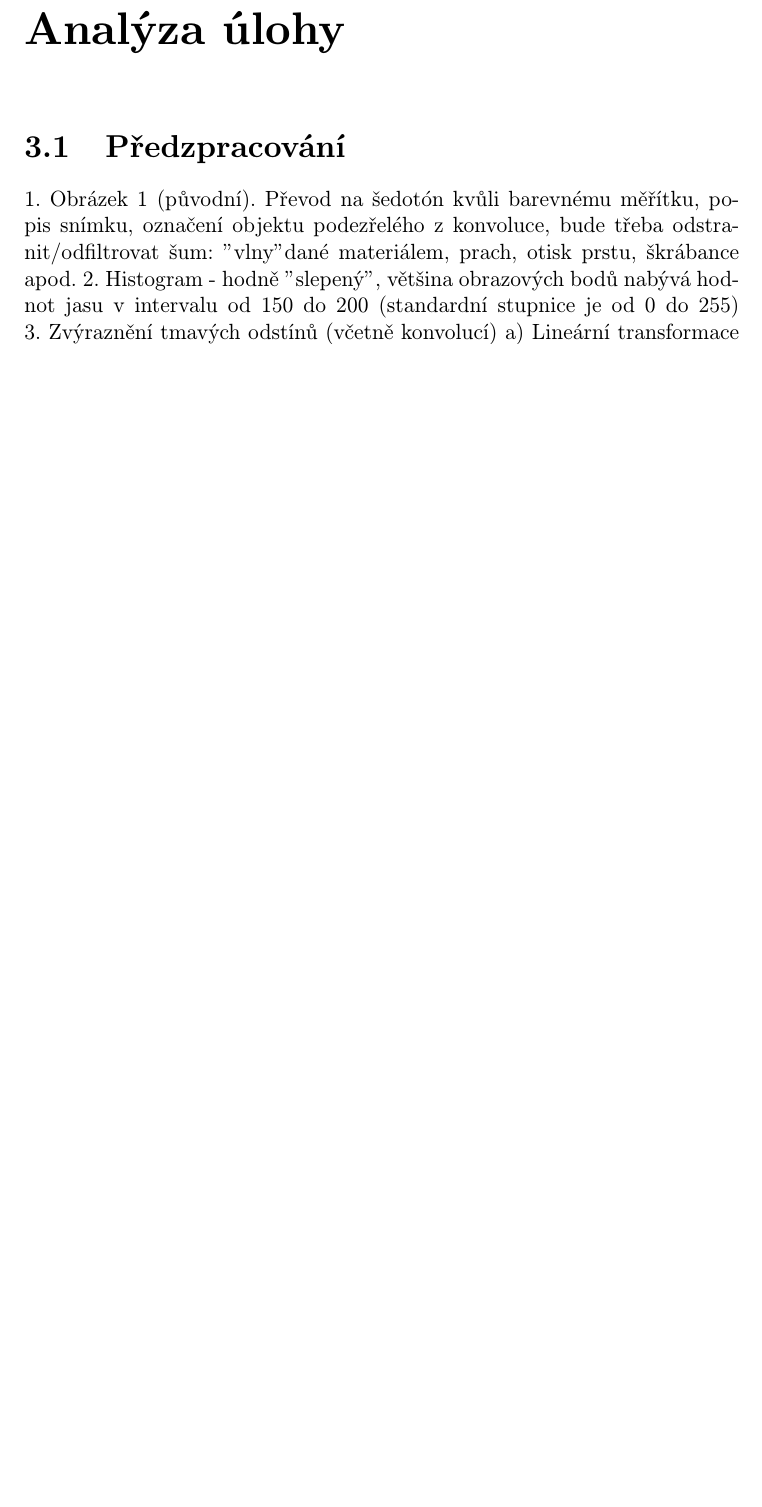
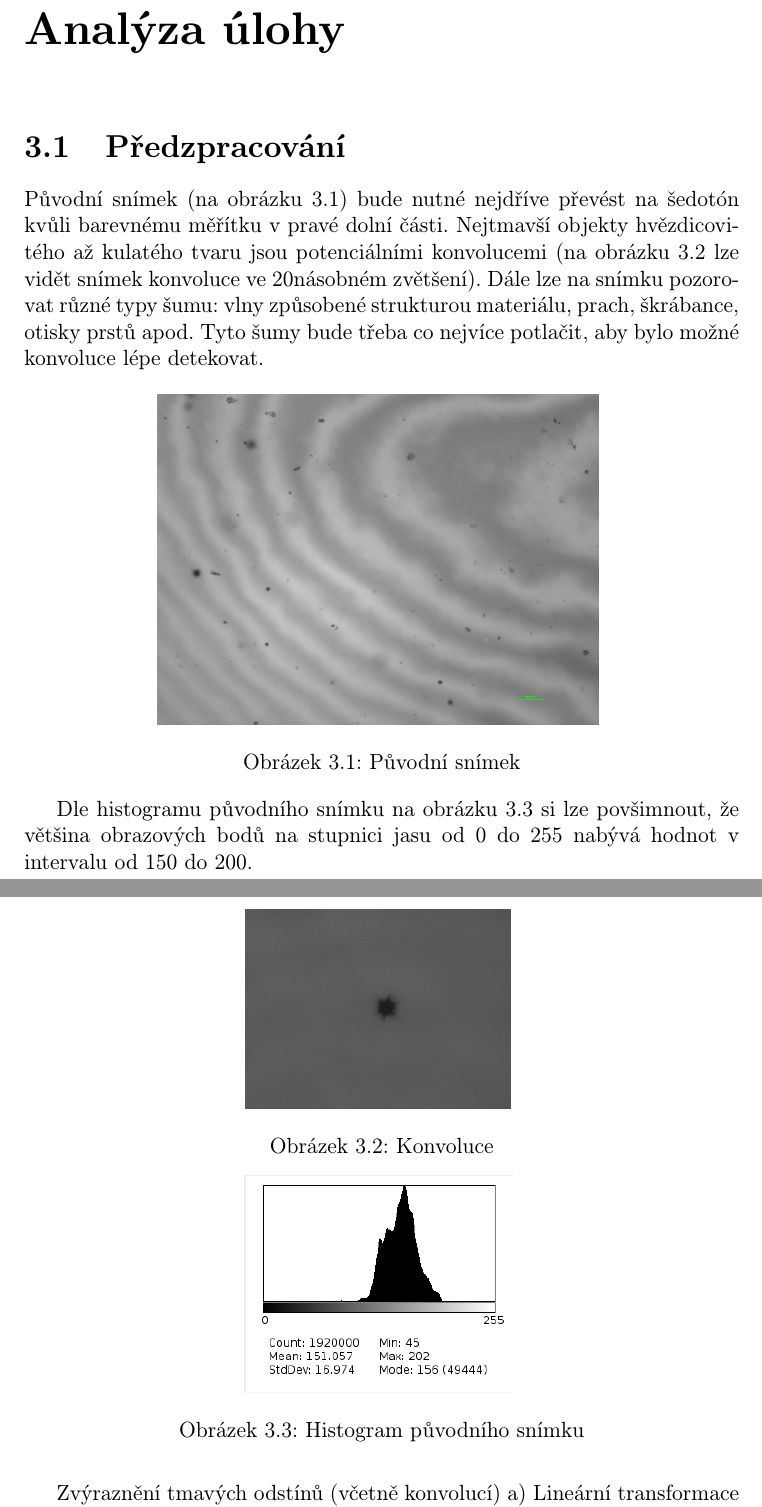
Before and after one commit to vairad/zcu-zvi, a LaTeX document (Dokumentace/Dokumentace.tex): part of page 6 of 9 before the commit and two parts of pages 6 and 7 of 10 after it, the two joined at a grey line, cut so that both start at the same text, the shorter picture padded with empty space. Compiled offline with pdfLaTeX.

Commit message:
Část předzpracování + obrázky

```diff
--- a/Dokumentace/Dokumentace.tex
+++ b/Dokumentace/Dokumentace.tex
@@ -54,9 +54,32 @@ a mezivýsledků, s dostupným programovým produktem, např. CVIP Tools,…}
 \end{enumerate}
 \chapter{Analýza úlohy}
 	\section{Předzpracování}
-	1. Obrázek 1 (původní). Převod na šedotón kvůli barevnému měřítku, popis snímku, označení objektu podezřelého z konvoluce, bude třeba odstranit/odfiltrovat šum: "vlny" dané materiálem, prach, otisk prstu, škrábance apod.
-	2. Histogram - hodně "slepený", většina obrazových bodů nabývá hodnot jasu v intervalu od 150 do 200 (standardní stupnice je od 0 do 255)
-	3.	Zvýraznění tmavých odstínů (včetně konvolucí)
+	Původní snímek (na obrázku 3.1) bude nutné nejdříve převést na šedotón kvůli barevnému měřítku v~pravé dolní části. Nejtmavší objekty hvězdicovitého až kulatého tvaru jsou potenciálními konvolucemi (na obrázku 3.2 lze vidět snímek konvoluce ve 20násobném zvětšení). Dále lze na snímku pozorovat různé typy šumu: vlny způsobené strukturou materiálu, prach, škrábance, otisky prstů apod. Tyto šumy bude třeba co nejvíce potlačit, aby bylo možné konvoluce lépe detekovat.
+
+	\begin{figure}[!htb]
+	\centering
+	\includegraphics[scale=0.4]{obrazky/puvodni.png}
+	\label{fig:puvodni}
+	\caption{Původní snímek}
+	\end{figure}
+
+	\begin{figure}[!htb]
+	\centering
+	\includegraphics[scale=0.12]{obrazky/konvoluce.png}
+	\label{fig:konvoluce}
+	\caption{Konvoluce}
+	\end{figure}
+
+	Dle histogramu původního snímku na obrázku 3.3 si lze povšimnout, že většina obrazových bodů na stupnici jasu od 0 do 255 nabývá hodnot v intervalu od 150 do 200.
+
+	\begin{figure}[!htb]
+	\centering
+	\includegraphics[scale=0.65]{obrazky/puvodni_histogram.png}
+	\label{fig:puvodni_histogram}
+	\caption{Histogram původního snímku}
+	\end{figure}
+
+	Zvýraznění tmavých odstínů (včetně konvolucí)
 		a) Lineární transformace - posunutí histogramu: "sjednocení" vysokých jasů, eliminace "šumu"; roztažení histogramu: zvýšení kontrastu, došlo ke "zvýraznění" konvolucí, ale i nečistot na vzorku
 		b) Normování histogramu - složité hledání normovací funkce
 	\section{Segmentace}
```
Also changed, not shown: Dokumentace/obrazky/konvoluce.png (added), Dokumentace/obrazky/puvodni.png (added), Dokumentace/obrazky/puvodni_histogram.png (added).
